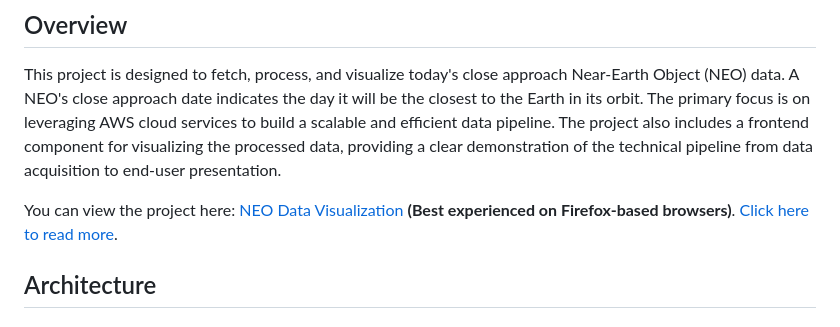
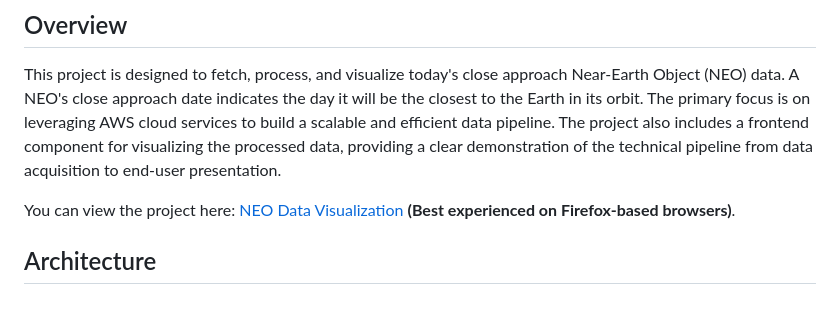
Before and after one commit to DanielRagusa12/AWS-PIPELINE, a Markdown page: README.md, the part around the change. Rendered like a GitHub page.

```diff
--- a/README.md
+++ b/README.md
@@ -4,7 +4,7 @@
 
 This project is designed to fetch, process, and visualize today's close approach Near-Earth Object (NEO) data. A NEO's close approach date indicates the day it will be the closest to the Earth in its orbit. The primary focus is on leveraging AWS cloud services to build a scalable and efficient data pipeline. The project also includes a frontend component for visualizing the processed data, providing a clear demonstration of the technical pipeline from data acquisition to end-user presentation.
 
-You can view the project here: [NEO Data Visualization](https://aws-pipeline.vercel.app/) **<span style="color: red;">(Best experienced on Firefox-based browsers)</span>**. [Click here to read more](#browser-recommendation).
+You can view the project here: [NEO Data Visualization](https://aws-pipeline.vercel.app/) **<span style="color: red;">(Best experienced on Firefox-based browsers)</span>**.
 
 ## Architecture
 
```
